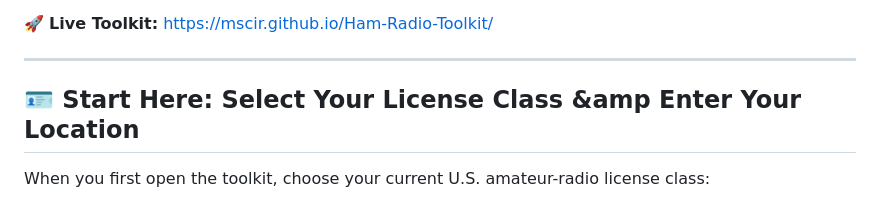
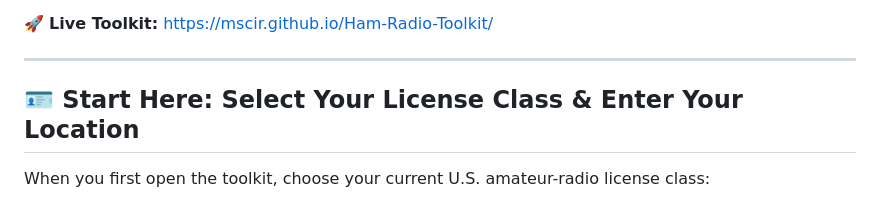
Before and after one commit to mscir/Ham-Radio-Toolkit, a Markdown page: README.md, the part around the change. Rendered like a GitHub page.

```diff
--- a/README.md
+++ b/README.md
@@ -6,7 +6,7 @@ An all-in-one, responsive web dashboard designed for amateur radio operators. Th
 
 ---
 
-## 🪪 Start Here: Select Your License Class &amp Enter Your Location
+## 🪪 Start Here: Select Your License Class & Enter Your Location
 
 When you first open the toolkit, choose your current U.S. amateur-radio license class:
 
```
